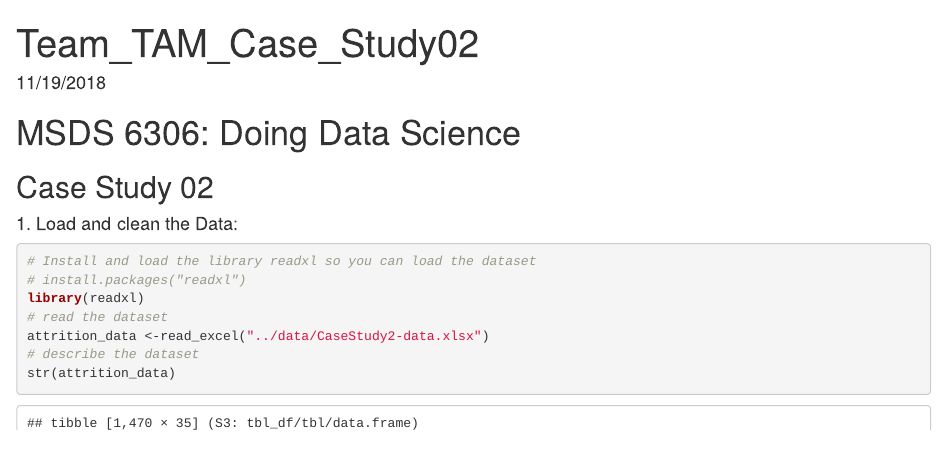
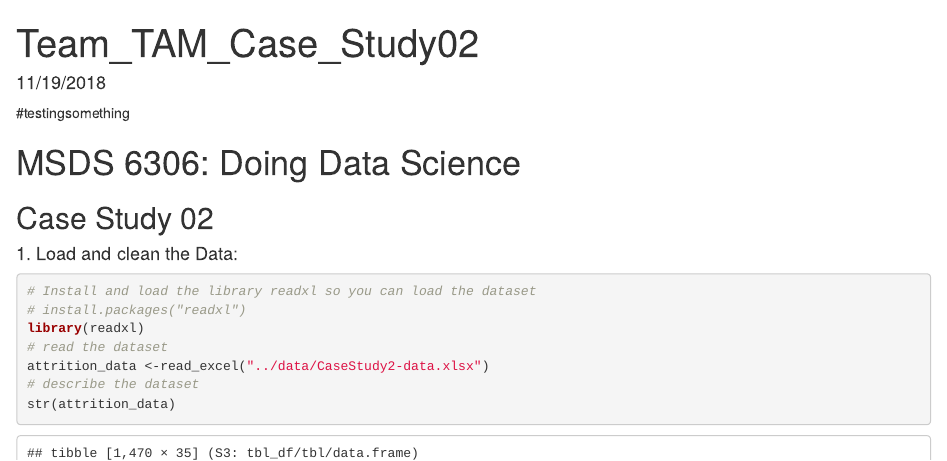
Before and after one commit to tejten/team_tam_case_study02, an R Markdown document (code/Team_TAM_Case_Study02.Rmd): the page in a window 1100 px wide, from its top. Rendered offline with R 4.5, knitr and Pandoc, with nearby package versions; code that draws random numbers runs with fixed seeds of ours; some code elsewhere in the file could not run offline.

Commit message:
Update Team_TAM_Case_Study02.Rmd

````diff
--- a/code/Team_TAM_Case_Study02.Rmd
+++ b/code/Team_TAM_Case_Study02.Rmd
@@ -7,7 +7,7 @@ authors:
 date: "11/19/2018"
 output: html_document
 ---
-
+#testingsomething
 ```{r setup, include=FALSE}
 knitr::opts_chunk$set(echo = TRUE)
 ```
````
